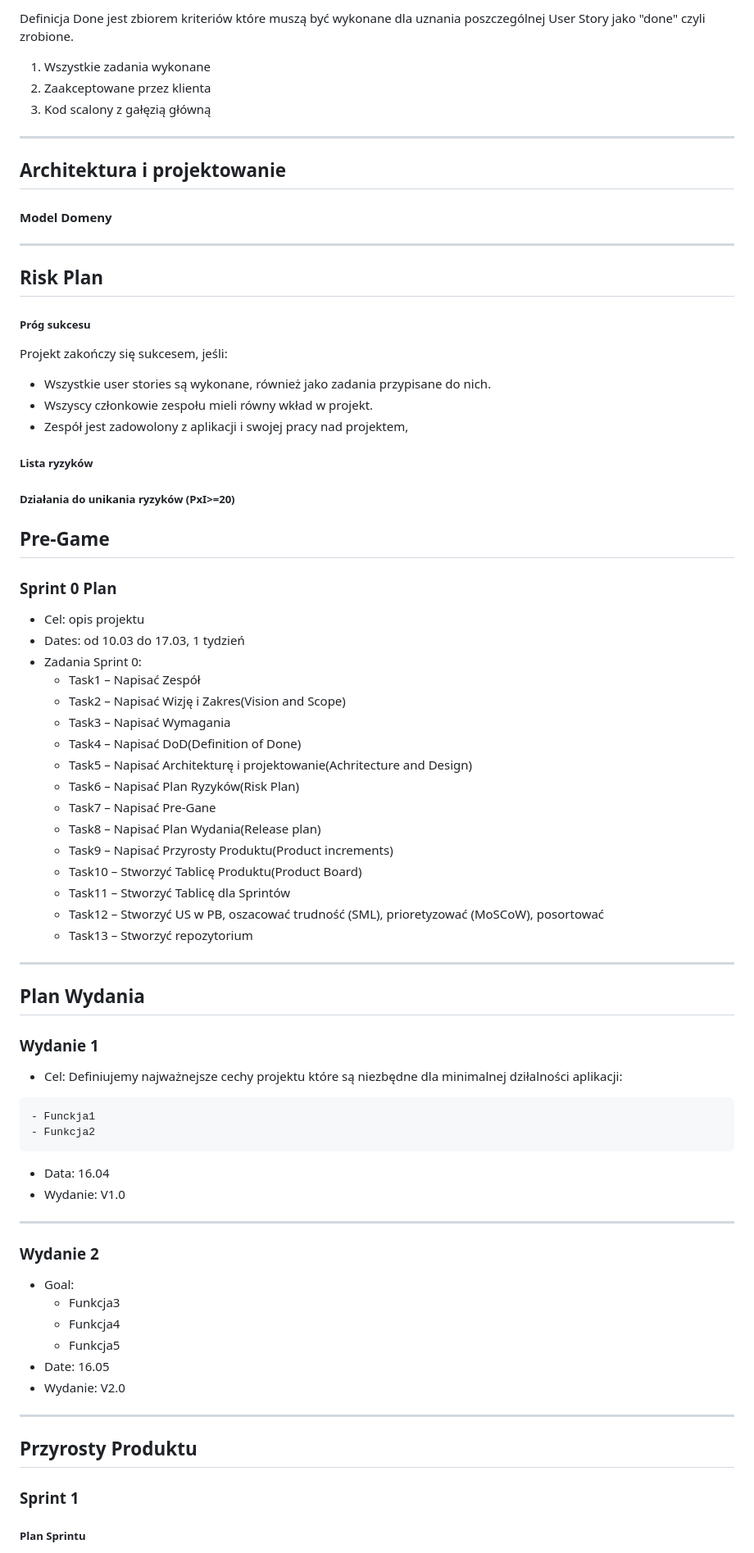
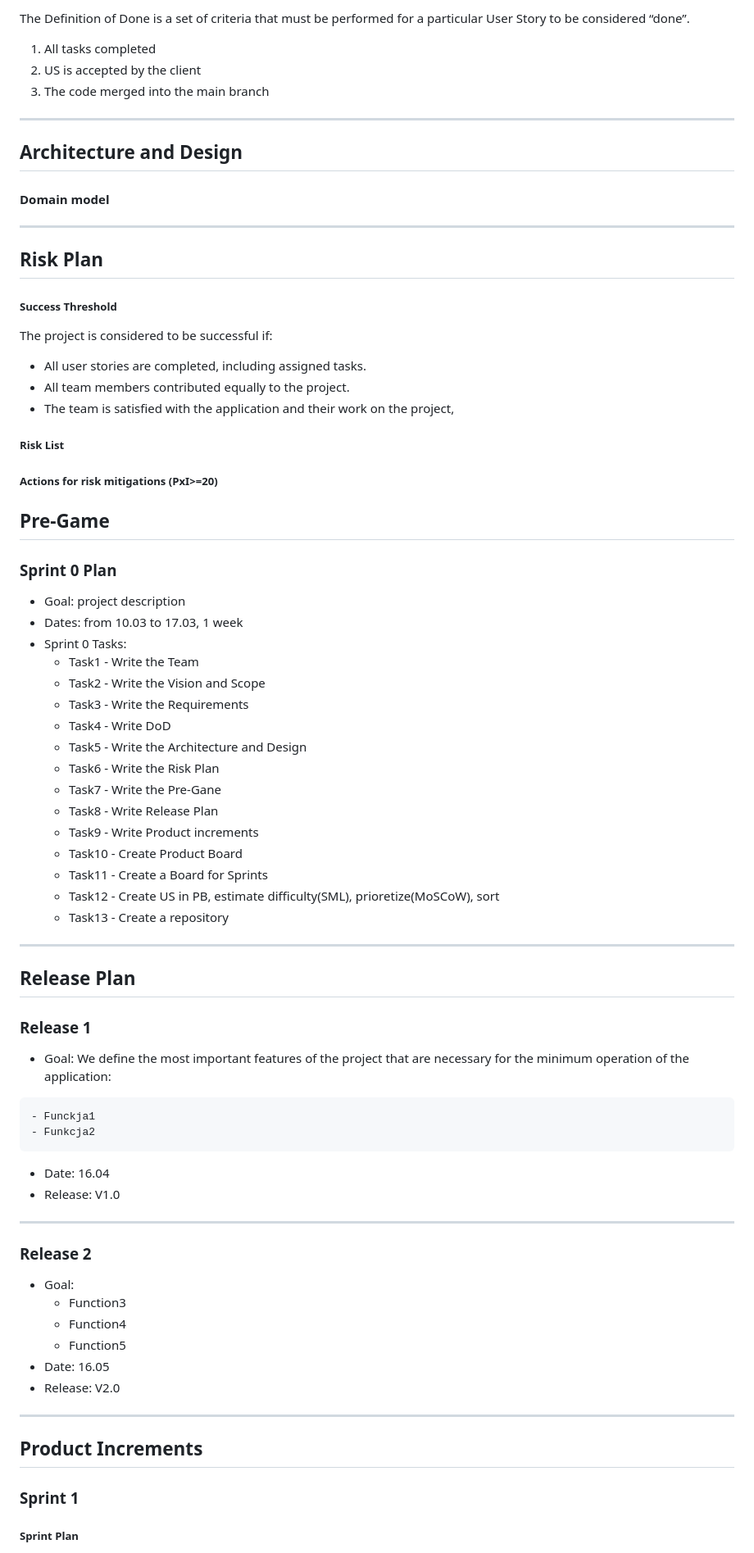
Before and after one commit to whycody/GoNext, a Markdown page: README.md, the part around one of its changes. Shown at 82% size. GitHub-like rendering.

Commit message:
Update README.md/ ENG

```diff
--- a/README.md
+++ b/README.md
@@ -94,15 +94,14 @@ Funkcja2:
 
-Definicja Done jest zbiorem kriteriów które muszą być wykonane dla uznania poszczególnej User Story jako "done" czyli zrobione.
+The Definition of Done is a set of criteria that must be performed for a particular User Story to be considered “done”.
 
-1. Wszystkie zadania wykonane
-2. Zaakceptowane przez klienta
-3. Kod scalony z gałęzią główną
-
+1. All tasks completed
+2. US is accepted by the client
+3. The code merged into the main branch
 ***
 
-## Architektura i projektowanie
+## Architecture and Design
 
-#### Model Domeny
+#### Domain model
 
 <!--![Domain Model](imgs/ModelodeDominio.PNG)-->
 
@@ -110,7 +109,7 @@ Definicja Done jest zbiorem kriteriów które muszą być wykonane dla uznania p
 
 ## Risk Plan
 
-##### Próg sukcesu
+##### Success Threshold
 
 <!---
 The project fails if:
@@ -123,26 +122,26 @@ Milestone tracking for goals is confusing or not visually represented clearly, l
 - The app is not in a working condition upon release.
 The team is not satisfied with the app and their work on the project, based on a questionare at the last meeting before final release. -->
 
-Projekt zakończy się sukcesem, jeśli:
+The project is considered to be successful if:
 <!--- By the final release date, all essential features, namely habit tracking, task and habit management and reminders, are fully implemented and pass acceptance tests without critical defects.
 Users find the app intuitive, user-friendly, and engaging, leading to positive feedback and a high level of satisfaction.
 Reminders are delivered accurately and on time, ensuring users can effectively manage their tasks and habits.
 Milestone tracking for goals is visually appealing, easy to understand, and provides users with a sense of achievement and progress. -->
 
-- Wszystkie user stories są wykonane, również jako zadania przypisane do nich.
-- Wszyscy członkowie zespołu mieli równy wkład w projekt.
-- Zespół jest zadowolony z aplikacji i swojej pracy nad projektem,
+- All user stories are completed, including assigned tasks.
+- All team members contributed equally to the project.
+- The team is satisfied with the application and their work on the project,
 
 <!-- - The interface of the app it appealing to most group members and clients. -->
 
-##### Lista ryzyków
+##### Risk List
 
 <!-- - RSK1 - PxI: 4x5=20; Inaccurate Time and Effort Estimations
   - Risk: The team lacks experience in estimating the time and effort required for tasks, leading to underestimations or overestimations, resulting in unforeseen project delays.
   - Impact: 5
   - Likelihood: 4 -->
 
-##### Działania do unikania ryzyków (PxI>=20)
+##### Actions for risk mitigations (PxI>=20)
 
 <!-- - R1 - Generative IA (LLM) can hallucinate:
     - Action: Provide users knowlegde of the limitations of generative AI and address potential inaccuracies in outputs.
@@ -153,51 +152,51 @@ Milestone tracking for goals is visually appealing, easy to understand, and prov
 
 ### Sprint 0 Plan
 
-- Cel: opis projektu
-- Dates: od 10.03 do 17.03, 1 tydzień
-- Zadania Sprint 0:
-    - Task1 – Napisać Zespół
-    - Task2 – Napisać Wizję i Zakres(Vision and Scope)
-    - Task3 – Napisać Wymagania
-    - Task4 – Napisać DoD(Definition of Done)
-    - Task5 – Napisać Architekturę i projektowanie(Achritecture and Design)
-    - Task6 – Napisać Plan Ryzyków(Risk Plan)
-    - Task7 – Napisać Pre-Gane
-    - Task8 – Napisać Plan Wydania(Release plan)
-    - Task9 – Napisać Przyrosty Produktu(Product increments)
-    - Task10 – Stworzyć Tablicę Produktu(Product Board)
-    - Task11 – Stworzyć Tablicę dla Sprintów
-    - Task12 – Stworzyć US w PB, oszacować trudność (SML), prioretyzować (MoSCoW), posortować
-    - Task13 – Stworzyć repozytorium
+- Goal: project description
+- Dates: from 10.03 to 17.03, 1 week
+- Sprint 0 Tasks:
+    - Task1 - Write the Team
+    - Task2 - Write the Vision and Scope
+    - Task3 - Write the Requirements
+    - Task4 - Write DoD
+    - Task5 - Write the Architecture and Design
+    - Task6 - Write the Risk Plan
+    - Task7 - Write the Pre-Gane
+    - Task8 - Write Release Plan
+    - Task9 - Write Product increments
+    - Task10 - Create Product Board
+    - Task11 - Create a Board for Sprints
+    - Task12 - Create US in PB, estimate difficulty(SML), prioretize(MoSCoW), sort
+    - Task13 - Create a repository
 
 ***
 
-## Plan Wydania
+## Release Plan
 
-### Wydanie 1
+### Release 1
 
-- Cel: Definiujemy najważnejsze cechy projektu które są niezbędne dla minimalnej dziłalności aplikacji:
+- Goal: We define the most important features of the project that are necessary for the minimum operation of the application:
 <!-- MVP - Developed US1, US3, US4, US6 with a working interface. -->
     - Funckja1
     - Funkcja2
-- Data: 16.04
-- Wydanie: V1.0
+- Date: 16.04
+- Release: V1.0
 
 ***
 
-### Wydanie 2
+### Release 2
 
 - Goal: <!-- Final release – Developed US2 and US5. The interface is aestheaticaly pleasing and intuitive. -->
-    - Funkcja3
-    - Funkcja4
-    - Funkcja5
+    - Function3
+    - Function4
+    - Function5
 - Date: 16.05
-- Wydanie: V2.0
+- Release: V2.0
 
 ***
 
-## Przyrosty Produktu
+## Product Increments
 ### Sprint 1
 
-##### Plan Sprintu
+##### Sprint Plan
 
```
Also changed, not shown: other parts of README.md (+42 -42 lines).
